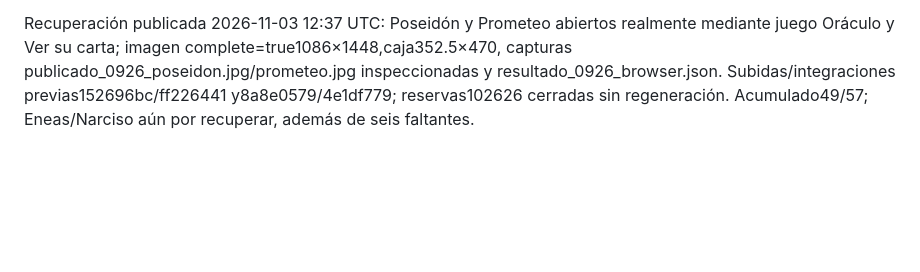
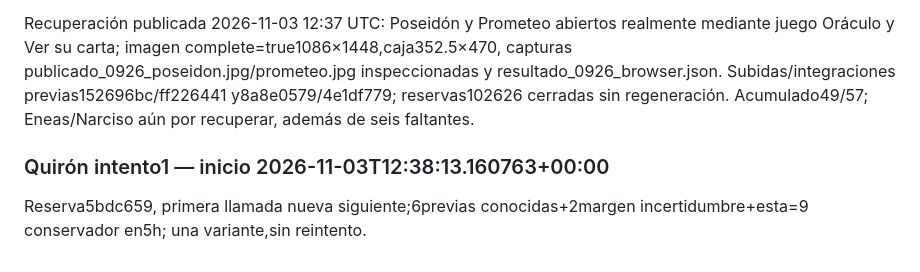
Before and after one commit to willyesposito/JuegoMitosFeli, a Markdown page: Documentacion/avance_imagenes_2026-11-02.md, the part around the change. Rendered like a GitHub page; blank space fills up the shorter version.

Commit message:
docs: preregistrar intento Quiron

```diff
--- a/Documentacion/avance_imagenes_2026-11-02.md
+++ b/Documentacion/avance_imagenes_2026-11-02.md
@@ -843,3 +843,6 @@ Preflight Ratatosk: ardilla pequeña adulta esbelta cabeza pequeña, cola enorme
 Órdenes completas/estilo/método leídos; operación CLAUDE/MEMORY revalidada sin cambios. Autorización explícita sustituye espera OK. Decisiones provisionales en archivo único, sin atribuir aprobación estética.
 
 Recuperación publicada 2026-11-03 12:37 UTC: Poseidón y Prometeo abiertos realmente mediante juego Oráculo y Ver su carta; imagen complete=true1086×1448,caja352.5×470, capturas publicado_0926_poseidon.jpg/prometeo.jpg inspeccionadas y resultado_0926_browser.json. Subidas/integraciones previas152696bc/ff226441 y8a8e0579/4e1df779; reservas102626 cerradas sin regeneración. Acumulado49/57; Eneas/Narciso aún por recuperar, además de seis faltantes.
+
+### Quirón intento1 — inicio 2026-11-03T12:38:13.160763+00:00
+Reserva5bdc659, primera llamada nueva siguiente;6previas conocidas+2margen incertidumbre+esta=9 conservador en5h; una variante,sin reintento.
```
